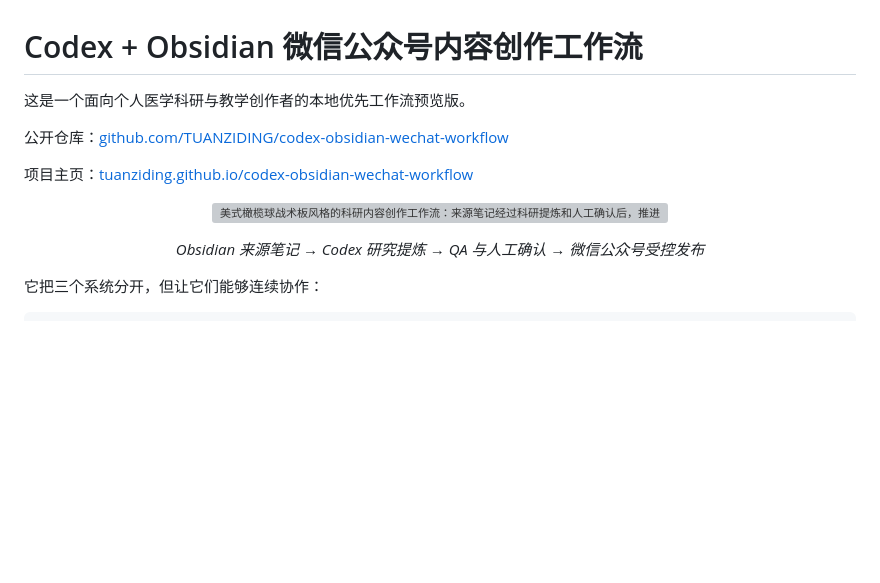
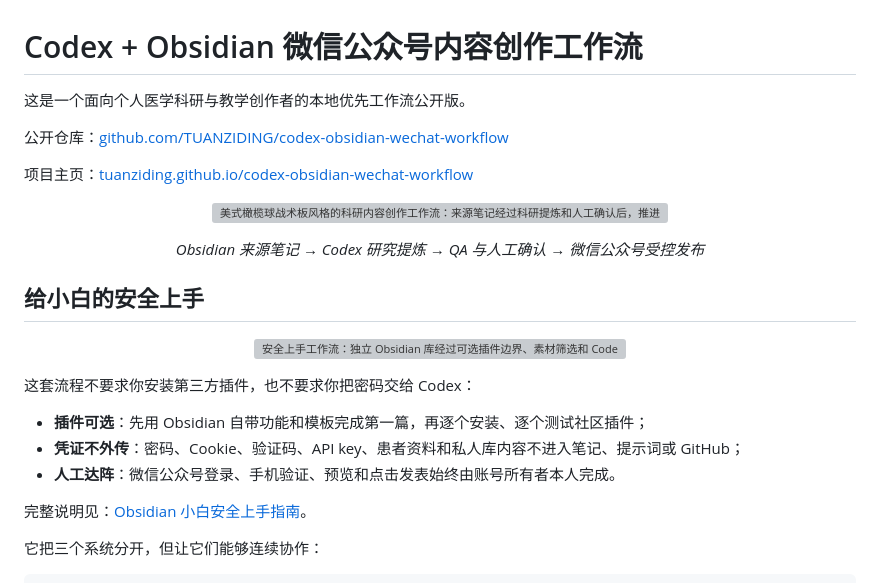
Before and after one commit to TUANZIDING/codex-obsidian-wechat-workflow, a Markdown page: README.md, the part around the change. Drawn GitHub-style; blank space fills up the shorter version; grey boxes are pictures that could not be loaded.

Commit message:
Add safe-start illustration to repository homepage

```diff
--- a/README.md
+++ b/README.md
@@ -1,6 +1,6 @@
 # Codex + Obsidian 微信公众号内容创作工作流
 
-这是一个面向个人医学科研与教学创作者的本地优先工作流预览版。
+这是一个面向个人医学科研与教学创作者的本地优先工作流公开版。
 
 公开仓库：[github.com/TUANZIDING/codex-obsidian-wechat-workflow](https://github.com/TUANZIDING/codex-obsidian-wechat-workflow)
 
@@ -11,6 +11,20 @@
 </p>
 
 <p align="center"><em>Obsidian 来源笔记 → Codex 研究提炼 → QA 与人工确认 → 微信公众号受控发布</em></p>
+
+## 给小白的安全上手
+
+<p align="center">
+  <img src="docs/assets/obsidian-safe-guide.png" alt="安全上手工作流：独立 Obsidian 库经过可选插件边界、素材筛选和 Codex 提炼，最后由本人确认后发布" width="100%">
+</p>
+
+这套流程不要求你安装第三方插件，也不要求你把密码交给 Codex：
+
+- **插件可选**：先用 Obsidian 自带功能和模板完成第一篇，再逐个安装、逐个测试社区插件；
+- **凭证不外传**：密码、Cookie、验证码、API key、患者资料和私人库内容不进入笔记、提示词或 GitHub；
+- **人工达阵**：微信公众号登录、手机验证、预览和点击发表始终由账号所有者本人完成。
+
+完整说明见：[Obsidian 小白安全上手指南](docs/obsidian-beginner-safe-setup.md)。
 
 它把三个系统分开，但让它们能够连续协作：
 
```
